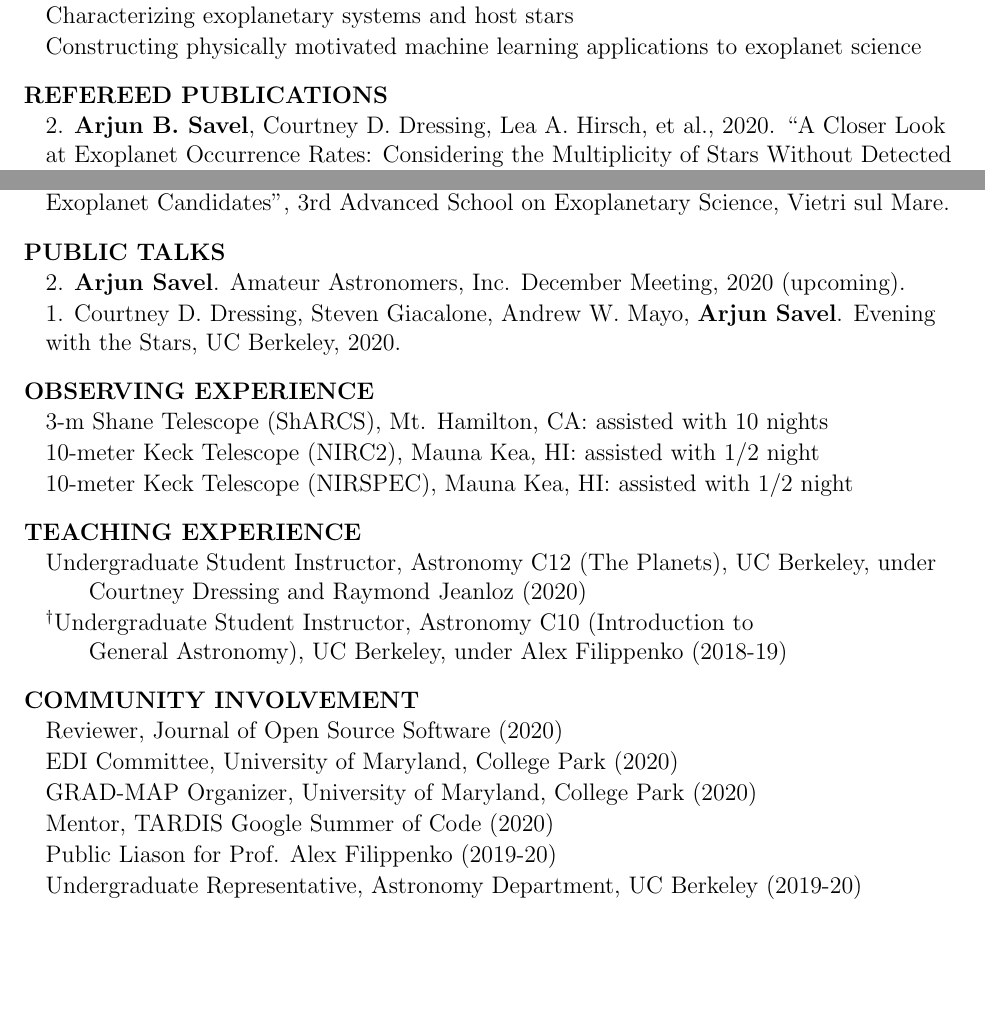
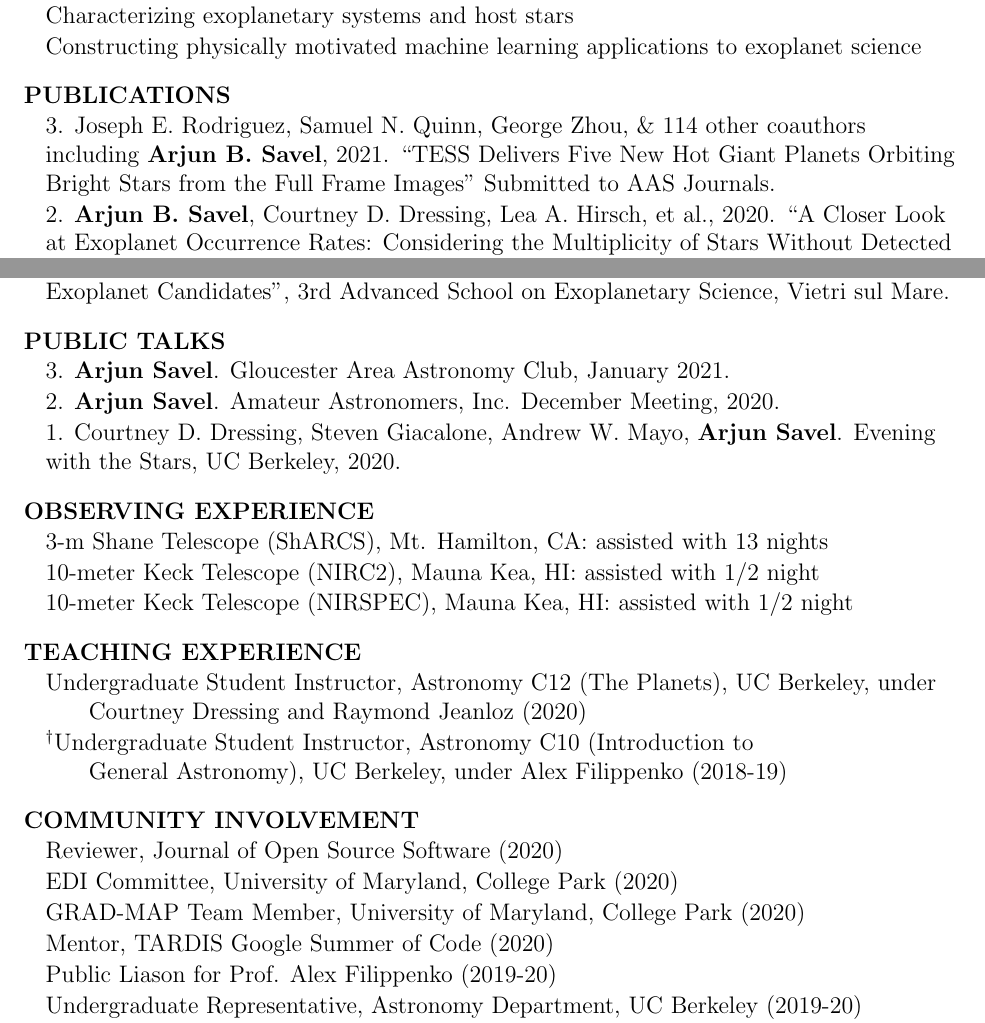
Before and after one commit to arjunsavel/CV, a LaTeX document (main.tex): two parts of pages 1 and 2 of 3, joined at a grey line, cut so that both start at the same text, the shorter picture padded with empty space. Compiled offline with pdfLaTeX.

Commit message:
Updates from Overleaf

```diff
--- a/main.tex
+++ b/main.tex
@@ -31,8 +31,10 @@
 
 \end{list}
 
-\cvheading{REFEREED PUBLICATIONS}
+\cvheading{PUBLICATIONS}
 \begin{list}{}{\cvlist}
+
+\item 3.  Joseph E. Rodriguez, Samuel N. Quinn, George Zhou, \& 114 other coauthors including \textbf{Arjun B. Savel}, 2021. ``TESS Delivers Five New Hot Giant Planets Orbiting Bright Stars from the Full Frame Images" Submitted to AAS Journals.
 
 \item 2. \textbf{Arjun B. Savel}, Courtney D. Dressing, Lea A. Hirsch, et al., 2020. ``A Closer Look at Exoplanet Occurrence Rates: Considering the Multiplicity of Stars Without Detected Planets." The Astronomical Journal.
 
@@ -92,7 +94,8 @@
 
 \cvheading{PUBLIC TALKS}
 \begin{list}{}{\cvlist}
-\item 2. \textbf{Arjun Savel}. Amateur Astronomers, Inc. December Meeting, 2020 (upcoming).
+\item 3. \textbf{Arjun Savel}. Gloucester Area Astronomy Club, January 2021.
+\item 2. \textbf{Arjun Savel}. Amateur Astronomers, Inc. December Meeting, 2020.
 \item 1. Courtney D. Dressing, Steven Giacalone, Andrew W. Mayo, \textbf{Arjun Savel}. Evening with the Stars, UC Berkeley, 2020.
 \end{list}
 
@@ -101,7 +104,7 @@
 \cvheading{OBSERVING EXPERIENCE}
 \begin{list}{}{\cvlist}
 
-\item 3-m Shane Telescope (ShARCS), Mt. Hamilton, CA: assisted with 10 nights
+\item 3-m Shane Telescope (ShARCS), Mt. Hamilton, CA: assisted with 13 nights
 \item 10-meter Keck Telescope (NIRC2), Mauna Kea, HI: assisted with 1/2 night
 \item 10-meter Keck Telescope (NIRSPEC), Mauna Kea, HI: assisted with 1/2 night
 
@@ -121,7 +124,7 @@
 \begin{list}{}{\cvlist}
 \item Reviewer, Journal of Open Source Software (2020)
 \item EDI Committee, University of Maryland, College Park (2020)
-\item GRAD-MAP Organizer, University of Maryland, College Park (2020)
+\item GRAD-MAP Team Member, University of Maryland, College Park (2020)
 \item Mentor, TARDIS Google Summer of Code (2020)
 \item Public Liason for Prof. Alex Filippenko (2019-20)
 \item Undergraduate Representative, Astronomy Department, UC Berkeley (2019-20)
```
Also changed, not shown: main.tex (2 more changed lines).
